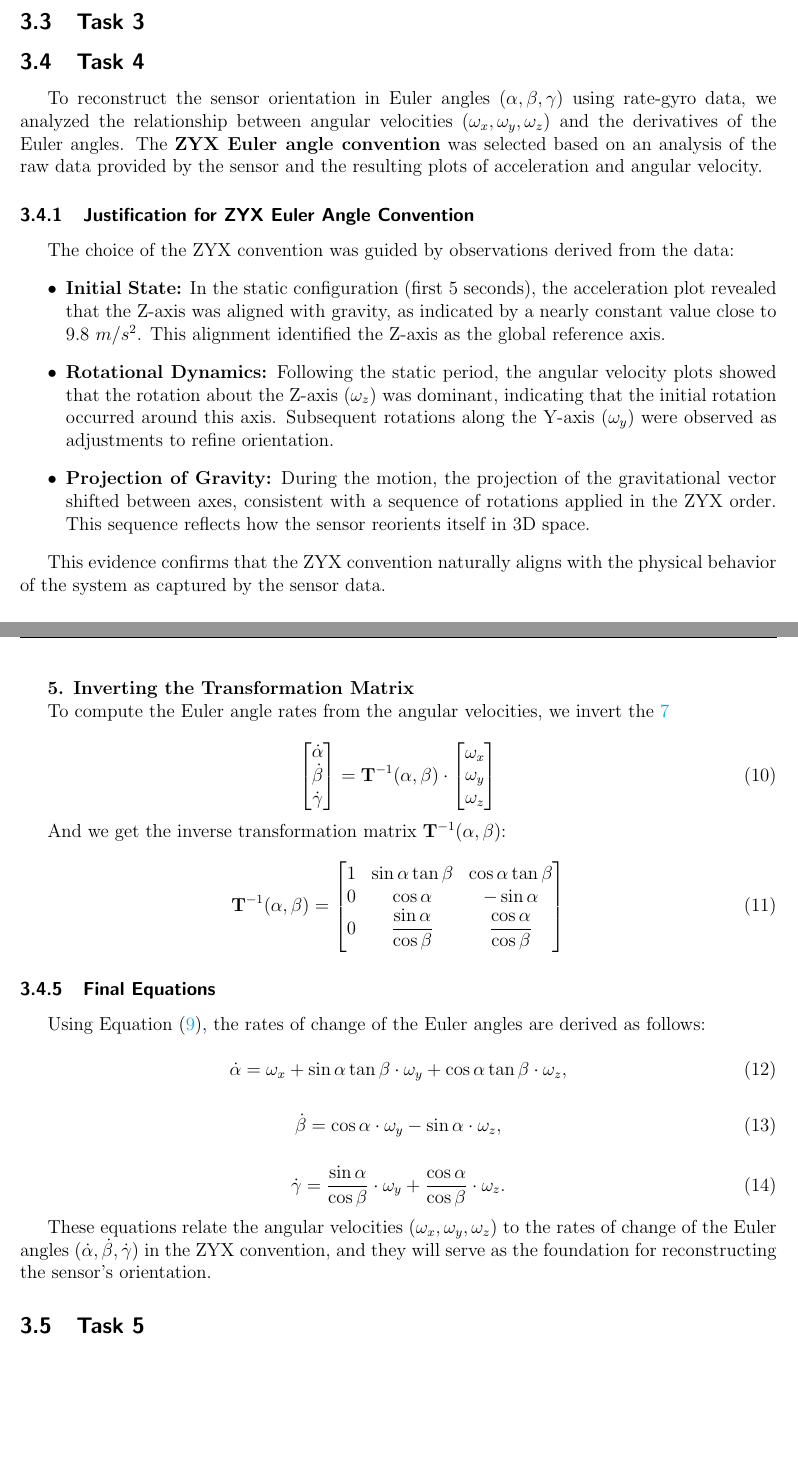
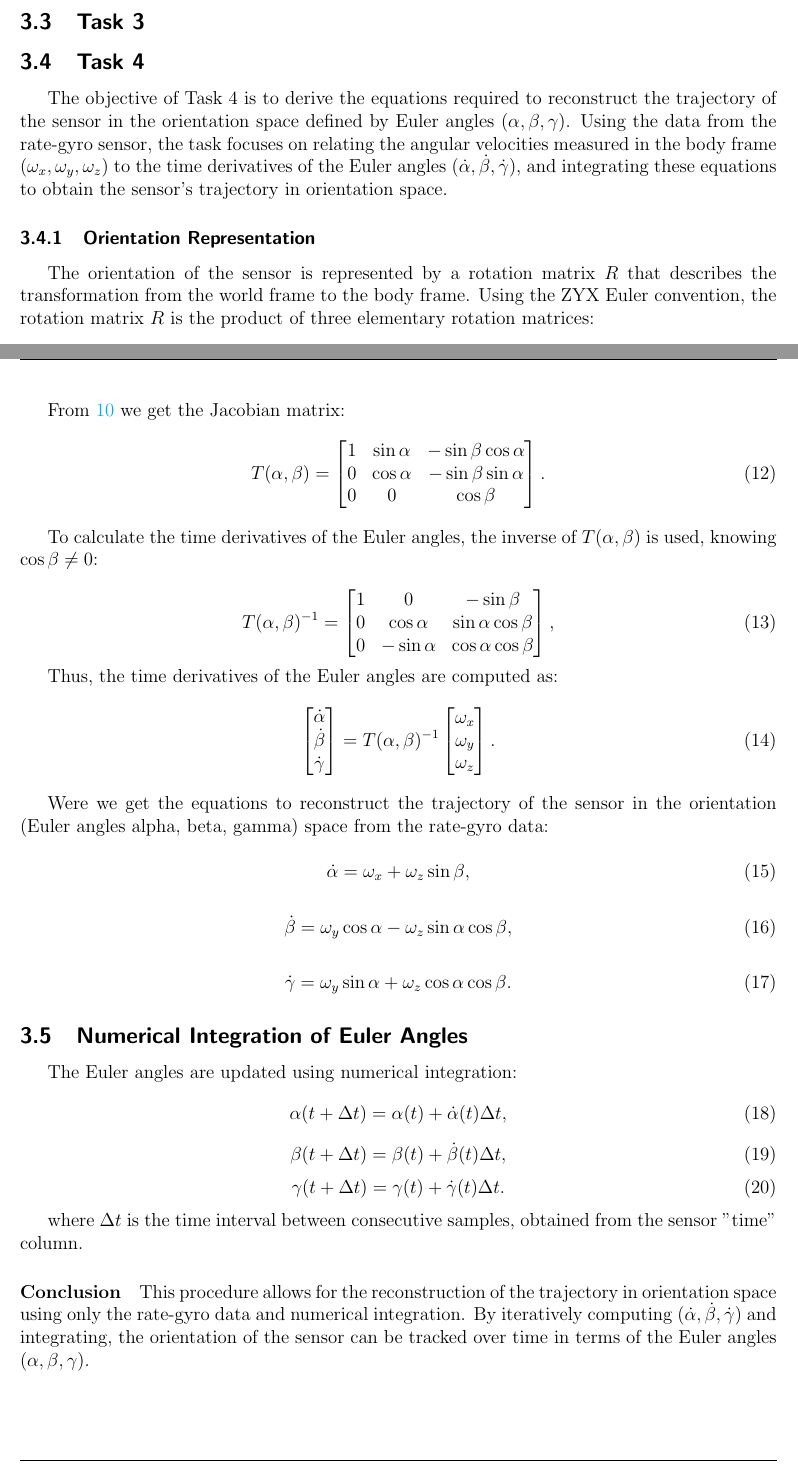
Before and after one commit to abacaxi1309/rob, a LaTeX document (report/main.tex): two parts of pages 10 and 13 of 14 before the commit and two parts of pages 10 and 12 of 14 after it, joined at a grey line, cut so that both start at the same text, the shorter picture padded with empty space. The pictures show the PDF file report/main.pdf that the author committed with the source.

Commit message:
Task4 partial complete
Falta verificar alguns conceitos mas em geral está completo.

```diff
--- a/report/main.tex
+++ b/report/main.tex
@@ -291,22 +291,22 @@ The Median Filter stands out compared to these alternatives due to its:
 \subsection{Task 3}
 
 
+
+
+
+
+
+
+
+
+
+
+
 \subsection{Task 4}
 
-To reconstruct the sensor orientation in Euler angles \((\alpha, \beta, \gamma)\) using rate-gyro data, we analyzed the relationship between angular velocities \((\omega_x, \omega_y, \omega_z)\) and the derivatives of the Euler angles. The \textbf{ZYX Euler angle convention} was selected based on an analysis of the raw data provided by the sensor and the resulting plots of acceleration and angular velocity.
+The objective of Task 4 is to derive the equations required to reconstruct the trajectory of the sensor in the orientation space defined by Euler angles \((\alpha, \beta, \gamma)\). Using the data from the rate-gyro sensor, the task focuses on relating the angular velocities measured in the body frame \((\omega_x, \omega_y, \omega_z)\) to the time derivatives of the Euler angles \((\dot{\alpha}, \dot{\beta}, \dot{\gamma})\), and integrating these equations to obtain the sensor's trajectory in orientation space.
 
-\subsubsection{Justification for ZYX Euler Angle Convention}
+\subsubsection{Orientation Representation}
 
-The choice of the ZYX convention was guided by observations derived from the data:
-\begin{itemize}
-    \item \textbf{Initial State:} In the static configuration (first 5 seconds), the acceleration plot revealed that the Z-axis was aligned with gravity, as indicated by a nearly constant value close to 9.8 $m/s^{2}$. This alignment identified the Z-axis as the global reference axis.
-    \item \textbf{Rotational Dynamics:} Following the static period, the angular velocity plots showed that the rotation about the Z-axis (\(\omega_z\)) was dominant, indicating that the initial rotation occurred around this axis. Subsequent rotations along the Y-axis (\(\omega_y\)) were observed as adjustments to refine orientation.
-    \item \textbf{Projection of Gravity:} During the motion, the projection of the gravitational vector shifted between axes, consistent with a sequence of rotations applied in the ZYX order. This sequence reflects how the sensor reorients itself in 3D space.
-\end{itemize}
+The orientation of the sensor is represented by a rotation matrix \(R\) that describes the transformation from the world frame to the body frame. Using the ZYX Euler convention, the rotation matrix \(R\) is the product of three elementary rotation matrices:
 
-This evidence confirms that the ZYX convention naturally aligns with the physical behavior of the system as captured by the sensor data.
-
-\subsubsection{Theory and Mathematical Formulation}
-
-In the ZYX convention, the angles represent rotations applied in a specific order:
-\begin{itemize}
@@ -316 +312,0 @@ In the ZYX convention, the angles represent rotations applied in a specific orde
-\end{itemize}
@@ -322 +312,0 @@ To reconstruct the orientation accurately, we define the following parameters:
-\begin{itemize}
@@ -327,8 +312,0 @@ To reconstruct the orientation accurately, we define the following parameters:
-\end{itemize}
-
-
-\subsubsection{Derivation of the Transformation Matrix}
-
-To relate the angular velocities \((\omega_x, \omega_y, \omega_z)\) to the time derivatives of the Euler angles \((\dot{\alpha}, \dot{\beta}, \dot{\gamma})\), we derive the transformation matrix based on the sequence of rotations in the ZYX Euler angle convention.
-
-\vspace{0.5cm}
@@ -341 +313,3 @@ The individual rotation matrices for each Euler angle are:
 \begin{equation}
+\label{eq:R_combined_task4}
+R = R_z(\alpha) R_y(\beta) R_x(\gamma),
@@ -384,14 +349,0 @@ The overall rotation matrix $\mathbf{R}$ representing the orientation is obtaine
-\vspace{0.5cm}
-
-\textbf{Simplification Based on Experimental Observations}
-
-From the analysis of the resulting plots:
-\begin{itemize}
-    \item The angular velocity \(\omega_x\), associated with rotation about the \(X\)-axis, shows negligible variations.
-    \item The rotation \(\gamma\) about the \(X\)-axis is minimal and does not significantly contribute to the sensor orientation changes.
-\end{itemize}
-
-So, the rotation matrix~\ref{eq:R_x} can be approximated as the identity matrix, for this specific case, to avoid introducing unnecessary noise:
-\begin{equation}
-\label{eq:R_total_simplified}
-\mathbf{R} = \mathbf{R}_z(\alpha) \mathbf{R}_y(\beta) ,
@@ -398,8 +356,11 @@ So, the rotation matrix~\ref{eq:R_x} can be approximated as the identity matrix,
+\end{bmatrix}.
 \end{equation}
 
 
-Computing~\ref{eq:R_total_simplified}, we get the rotation matrix:
+\subsubsection{Angular Velocity in the Body Frame}
+
+The angular velocity vector in the body frame, \(\boldsymbol{\Omega}_{\text{body}} = [\omega_x, \omega_y, \omega_z]^T\), can be derived from the contributions of the time derivatives of the Euler angles \((\dot{\alpha}, \dot{\beta}, \dot{\gamma})\) in the ZYX sequence.
 \begin{equation}
-\label{eq:Rotation_matrix_final}
-\mathbf{R} =
+\label{eq:omega_body_decomposition}
+\boldsymbol{\Omega}_{\text{body}} =
 \begin{bmatrix}
@@ -410,3 +383,2 @@ Computing~\ref{eq:R_total_simplified}, we get the rotation matrix:
 \end{equation}
 
-\vspace{0.5cm}
@@ -413,2 +394,9 @@ Computing~\ref{eq:R_total_simplified}, we get the rotation matrix:
+\end{bmatrix}.
+\end{equation}
 
-\textbf{3. Angular Velocity in Terms of Euler Angle Rates}
+\paragraph{Pitch (\(\beta\)):}
+The second term represents the contribution from pitch (\(\dot{\beta}\)), which occurs around the rotated \(Y'\)-axis. This requires transformation into the body frame using the transpose of the yaw rotation matrix (\(R_z^T\)):
+\begin{equation}
+\label{eq:omega_pitch}
+R_z^T
+\begin{bmatrix}
@@ -415,2 +412,9 @@ Computing~\ref{eq:R_total_simplified}, we get the rotation matrix:
+\end{bmatrix}.
+\end{equation}
 
-In the ZYX Euler angle convention, the roll angle $\alpha$ is the last rotation applied. Consequently, its rate of change $\dot{\alpha}$ represents rotation about the current X-axis, which remains fixed relative to the body frame after the yaw ($\gamma$) and pitch ($\beta$) rotations. As a result, $\dot{\alpha}$ directly contributes to the angular velocity vector along the X-axis without requiring any transformation.
+\paragraph{Roll (\(\gamma\)):}
+The third term accounts for roll (\(\dot{\gamma}\)), which occurs around the twice-rotated \(X''\)-axis. This contribution is transformed into the body frame using the transpose of the combined yaw and pitch rotation matrices \((R_y R_z)^T\):
+\begin{equation}
+\label{eq:omega_roll}
+(R_y R_z)^T
+\begin{bmatrix}
@@ -419 +441,4 @@ The angular velocity vector $\boldsymbol{\omega}$ in the body frame can be expre
+\cos\beta\dot{\gamma}
+\end{bmatrix}.
+\end{equation}
 
@@ -420,6 +451,6 @@ The angular velocity vector $\boldsymbol{\omega}$ in the body frame can be expre
+The angular velocity vector in the body frame, \(\boldsymbol{\Omega}_{\text{body}} = [\omega_x, \omega_y, \omega_z]^T\), is related to the time derivatives of the Euler angles \((\dot{\alpha}, \dot{\beta}, \dot{\gamma})\) through the Jacobian matrix \(T(\alpha, \beta)\):
 \begin{equation}
-    \label{eq:angular_velocity}
-    \boldsymbol{\omega}=
+\label{eq:jacobian_definition}
 \begin{bmatrix}
 \omega_x \\
 \omega_y \\
@@ -491,15 +459,0 @@ Expanding the terms in Equation~\ref{eq:angular_velocity} provides:
-    \dot{\gamma}
-\end{bmatrix}.
-\end{equation}
-
-This equation forms the foundation for deriving the transformation matrix $\mathbf{T}(\alpha, \beta)$, which relates the angular velocities $(\omega_x, \omega_y, \omega_z)$ to the Euler angle rates $(\dot{\alpha}, \dot{\beta}, \dot{\gamma})$.
-
-\vspace{0.5cm}
-
-\textbf{4. Transformation Matrix}
-
-Combining the terms in~\ref{eq:angular_velocity} we get the transformation matrix
-
-\begin{equation}
-    \label{eq:transformation_matrix_corrected}
-    \begin{bmatrix}
@@ -519,13 +462,24 @@ Combining the terms in~\ref{eq:angular_velocity} we get the transformation matri
 \dot{\alpha} \\
 \dot{\beta} \\
 \dot{\gamma}
+\end{bmatrix},
+\end{equation}
+
+where \(T(\alpha, \beta)\) is the Jacobian matrix that relates the rates of change of the Euler angles \((\dot{\alpha}, \dot{\beta}, \dot{\gamma})\) to the angular velocity components in the body frame.
+
+From~\ref{eq:omega_body_expanded} we get the Jacobian matrix:
+\begin{equation}
+\label{eq:jacobian_matrix}
+T(\alpha, \beta) =
+\begin{bmatrix}
+1 & \sin\alpha & -\sin\beta \cos\alpha \\
+0 & \cos\alpha & -\sin\beta \sin\alpha \\
+0 & 0 & \cos\beta
 \end{bmatrix}.
 \end{equation}
 
-\textbf{5. Inverting the Transformation Matrix}
-
-To compute the Euler angle rates from the angular velocities, we invert the~\ref{eq:transformation_matrix_corrected}
+To calculate the time derivatives of the Euler angles, the inverse of \(T(\alpha, \beta)\) is used, knowing \(\cos\beta \neq 0\):
 
 \begin{equation}
-    \label{eq:euler_rates}
+T(\alpha, \beta)^{-1} =
 \begin{bmatrix}
@@ -532,3 +490,11 @@ To compute the Euler angle rates from the angular velocities, we invert the~\ref
+\end{bmatrix},
+\end{equation}
+
+
+Thus, the time derivatives of the Euler angles are computed as:
+\begin{equation}
+\begin{bmatrix}
+\label{eq:euler_derivatives}
 \dot{\alpha} \\
 \dot{\beta} \\
 \dot{\gamma}
@@ -540,10 +505,13 @@ To compute the Euler angle rates from the angular velocities, we invert the~\ref
 \omega_x \\
 \omega_y \\
 \omega_z
-    \end{bmatrix}
+\end{bmatrix}.
 \end{equation}
 
-And we get the inverse transformation matrix $\mathbf{T}^{-1}(\alpha, \beta)$:
+
+Were we get the equations to reconstruct the trajectory of the sensor in the orientation
+(Euler angles alpha, beta, gamma) space from the rate-gyro data:
 
 \begin{equation}
-\label{eq:inverse_transformation_matrix}
+\label{eq:alpha}
+\dot{\alpha} = \omega_x + \omega_z \sin\beta,
@@ -556,9 +518,4 @@ And we get the inverse transformation matrix $\mathbf{T}^{-1}(\alpha, \beta)$:
 \end{equation}
 
-\subsubsection{Final Equations}
-
-Using Equation~\eqref{eq:inverse_transformation_matrix}, the rates of change of the Euler angles are derived as follows:
 
 \begin{equation}
-\label{eq:alpha_dot_final}
-\dot{\alpha} = \omega_x + \sin\alpha \tan\beta \cdot \omega_y + \cos\alpha \tan\beta \cdot \omega_z,
@@ -570,5 +529,10 @@ Using Equation~\eqref{eq:inverse_transformation_matrix}, the rates of change of
+\dot{\gamma} = \omega_y \sin\alpha + \omega_z \cos\alpha \cos\beta.
 \end{equation}
 
+
+\subsection{Numerical Integration of Euler Angles}
+The Euler angles are updated using numerical integration:
 \begin{equation}
-\label{eq:gamma_dot_final}
-\dot{\gamma} = \frac{\sin\alpha}{\cos\beta} \cdot \omega_y + \frac{\cos\alpha}{\cos\beta} \cdot \omega_z.
+\label{eq:integration_alpha}
+\alpha(t + \Delta t) = \alpha(t) + \dot{\alpha}(t) \Delta t,
+\end{equation}
@@ -575,6 +544,14 @@ Using Equation~\eqref{eq:inverse_transformation_matrix}, the rates of change of
+\label{eq:integration_gamma}
+\gamma(t + \Delta t) = \gamma(t) + \dot{\gamma}(t) \Delta t.
 \end{equation}
 
-These equations relate the angular velocities $(\omega_x, \omega_y, \omega_z)$ to the rates of change of the Euler angles $(\dot{\alpha}, \dot{\beta}, \dot{\gamma})$ in the ZYX convention, and they will serve as the foundation for reconstructing the sensor's orientation.
+where \(\Delta t\) is the time interval between consecutive samples, obtained from the sensor "time" column.
+
+\paragraph{Conclusion}
+
+This procedure allows for the reconstruction of the trajectory in orientation space using only the rate-gyro data and numerical integration. By iteratively computing \((\dot{\alpha}, \dot{\beta}, \dot{\gamma})\) and integrating, the orientation of the sensor can be tracked over time in terms of the Euler angles \((\alpha, \beta, \gamma)\).
+
+
 
 
 \subsection{Task 5}
```
Also changed, not shown: report/main.pdf, report/main.tex (221 more changed lines), 8 other files. Lines whose indentation alone changed are shown as unchanged.
